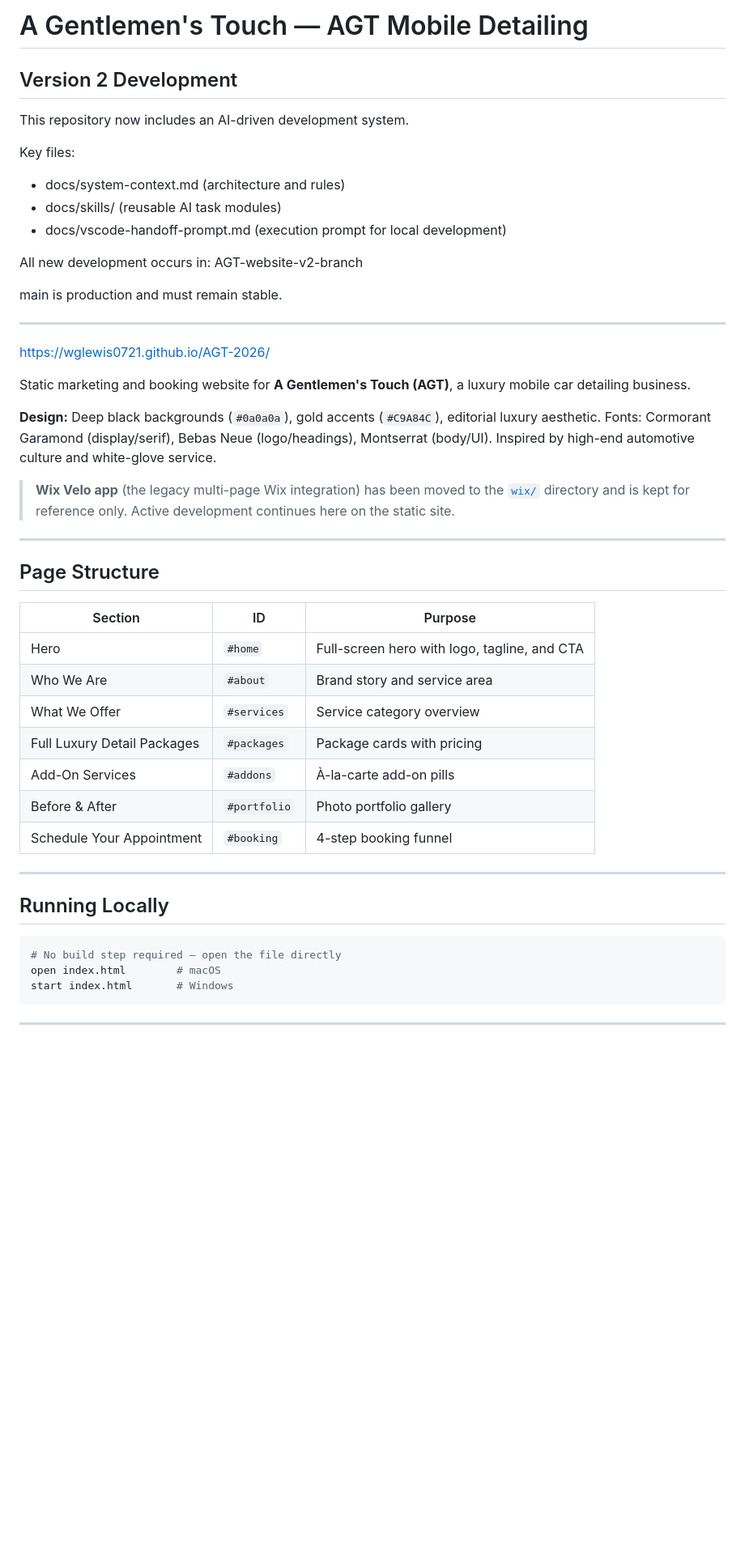
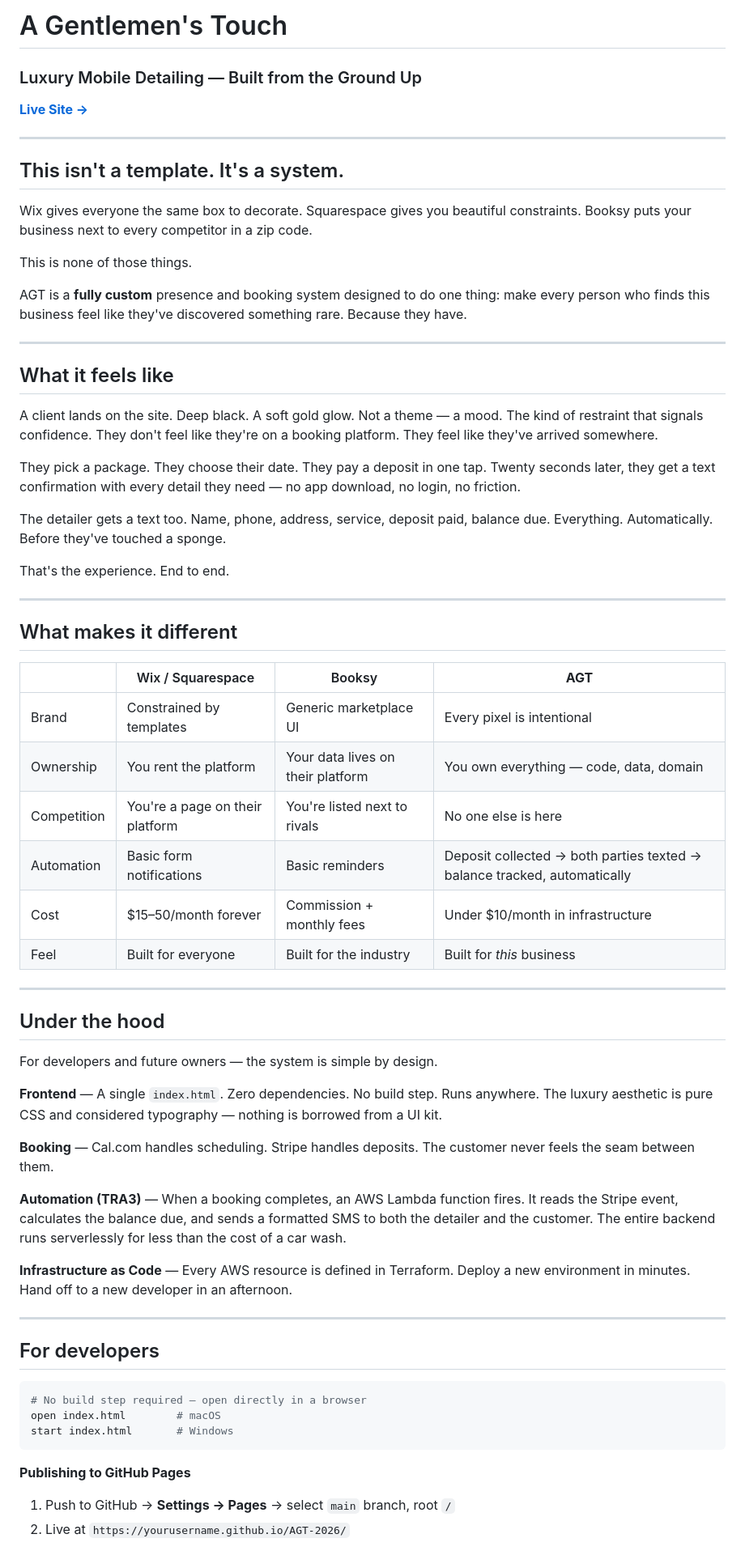
Before and after one commit to WGLewis0721/AGT-2026, a Markdown page: README.md, the part around one of its changes. Shown at 81% size. GitHub-like rendering; blank space fills up the shorter version.

````diff
--- a/README.md
+++ b/README.md
@@ -1,54 +1,69 @@
-# A Gentlemen's Touch — AGT Mobile Detailing
+# A Gentlemen's Touch
 
-## Version 2 Development
+### Luxury Mobile Detailing — Built from the Ground Up
 
-This repository now includes an AI-driven development system.
-
-Key files:
-- docs/system-context.md (architecture and rules)
-- docs/skills/ (reusable AI task modules)
-- docs/vscode-handoff-prompt.md (execution prompt for local development)
-
-All new development occurs in:
-AGT-website-v2-branch
-
-main is production and must remain stable.
+**[Live Site →](https://wglewis0721.github.io/AGT-2026/)**
 
 ---
 
-https://wglewis0721.github.io/AGT-2026/
+## This isn't a template. It's a system.
 
-Static marketing and booking website for **A Gentlemen's Touch (AGT)**, a luxury mobile car detailing business.
+Wix gives everyone the same box to decorate. Squarespace gives you beautiful constraints. Booksy puts your business next to every competitor in a zip code.
 
-**Design:** Deep black backgrounds (`#0a0a0a`), gold accents (`#C9A84C`), editorial luxury aesthetic.
-Fonts: Cormorant Garamond (display/serif), Bebas Neue (logo/headings), Montserrat (body/UI).
-Inspired by high-end automotive culture and white-glove service.
+This is none of those things.
 
-> **Wix Velo app** (the legacy multi-page Wix integration) has been moved to the [`wix/`](./wix/) directory and is kept for reference only. Active development continues here on the static site.
+AGT is a **fully custom** presence and booking system designed to do one thing: make every person who finds this business feel like they've discovered something rare. Because they have.
 
 ---
 
-## Page Structure
+## What it feels like
 
-| Section | ID | Purpose |
-|---|---|---|
-| Hero | `#home` | Full-screen hero with logo, tagline, and CTA |
-| Who We Are | `#about` | Brand story and service area |
-| What We Offer | `#services` | Service category overview |
-| Full Luxury Detail Packages | `#packages` | Package cards with pricing |
-| Add-On Services | `#addons` | À-la-carte add-on pills |
-| Before & After | `#portfolio` | Photo portfolio gallery |
-| Schedule Your Appointment | `#booking` | 4-step booking funnel |
+A client lands on the site. Deep black. A soft gold glow. Not a theme — a mood. The kind of restraint that signals confidence. They don't feel like they're on a booking platform. They feel like they've arrived somewhere.
+
+They pick a package. They choose their date. They pay a deposit in one tap. Twenty seconds later, they get a text confirmation with every detail they need — no app download, no login, no friction.
+
+The detailer gets a text too. Name, phone, address, service, deposit paid, balance due. Everything. Automatically. Before they've touched a sponge.
+
+That's the experience. End to end.
 
 ---
 
-## Running Locally
+## What makes it different
+
+| | Wix / Squarespace | Booksy | **AGT** |
+|---|---|---|---|
+| Brand | Constrained by templates | Generic marketplace UI | Every pixel is intentional |
+| Ownership | You rent the platform | Your data lives on their platform | You own everything — code, data, domain |
+| Competition | You're a page on their platform | You're listed next to rivals | No one else is here |
+| Automation | Basic form notifications | Basic reminders | Deposit collected → both parties texted → balance tracked, automatically |
+| Cost | $15–50/month forever | Commission + monthly fees | Under $10/month in infrastructure |
+| Feel | Built for everyone | Built for the industry | Built for *this* business |
+
+---
+
+## Under the hood
+
+For developers and future owners — the system is simple by design.
+
+**Frontend** — A single `index.html`. Zero dependencies. No build step. Runs anywhere. The luxury aesthetic is pure CSS and considered typography — nothing is borrowed from a UI kit.
+
+**Booking** — Cal.com handles scheduling. Stripe handles deposits. The customer never feels the seam between them.
+
+**Automation (TRA3)** — When a booking completes, an AWS Lambda function fires. It reads the Stripe event, calculates the balance due, and sends a formatted SMS to both the detailer and the customer. The entire backend runs serverlessly for less than the cost of a car wash.
+
+**Infrastructure as Code** — Every AWS resource is defined in Terraform. Deploy a new environment in minutes. Hand off to a new developer in an afternoon.
+
+---
+
+## For developers
 
 ```bash
-# No build step required — open the file directly
+# No build step required — open directly in a browser
 open index.html        # macOS
 start index.html       # Windows
 ```
 
----
+**Publishing to GitHub Pages**
+1. Push to GitHub → **Settings → Pages** → select `main` branch, root `/`
+2. Live at `https://yourusername.github.io/AGT-2026/`
 
````
Also changed, not shown: other parts of README.md (+12 -77 lines).
